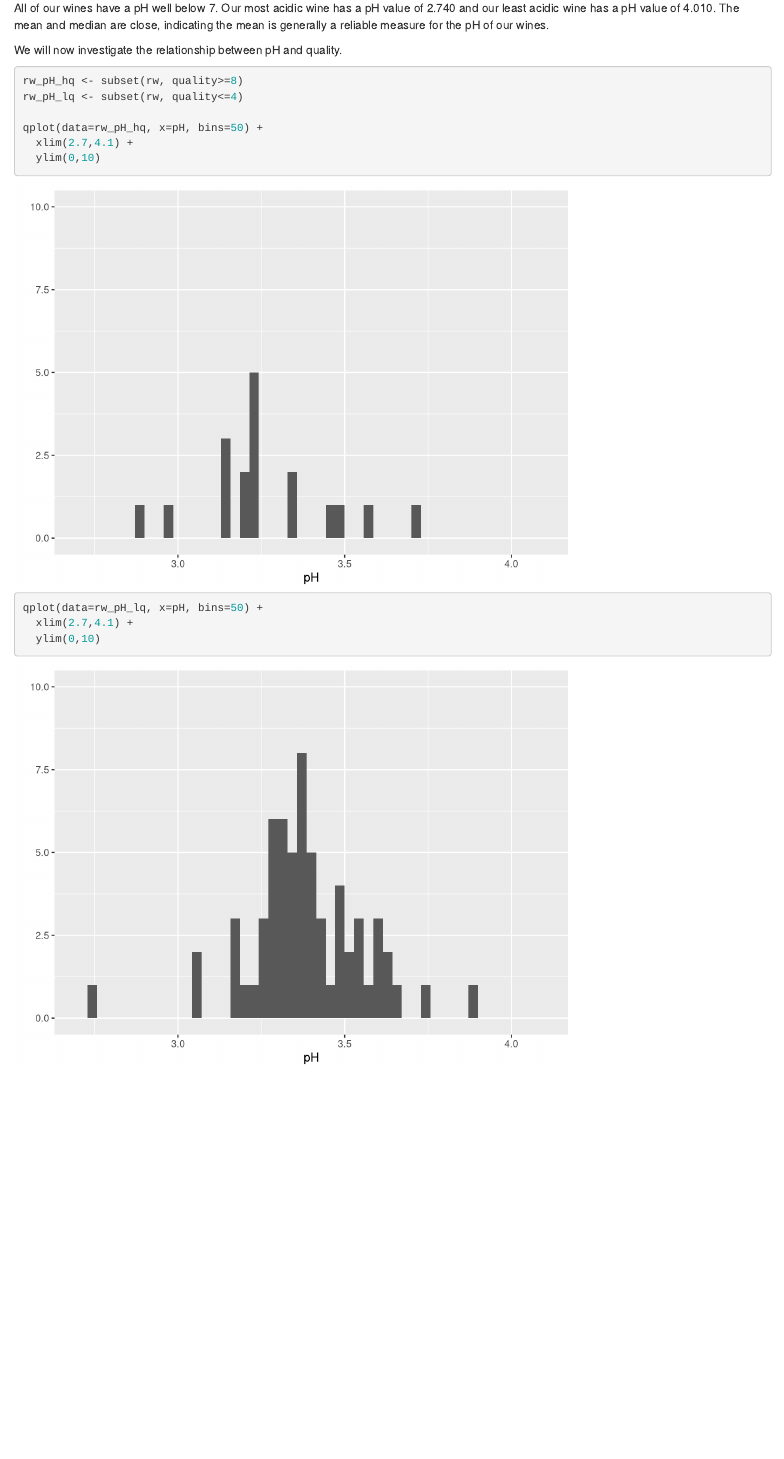
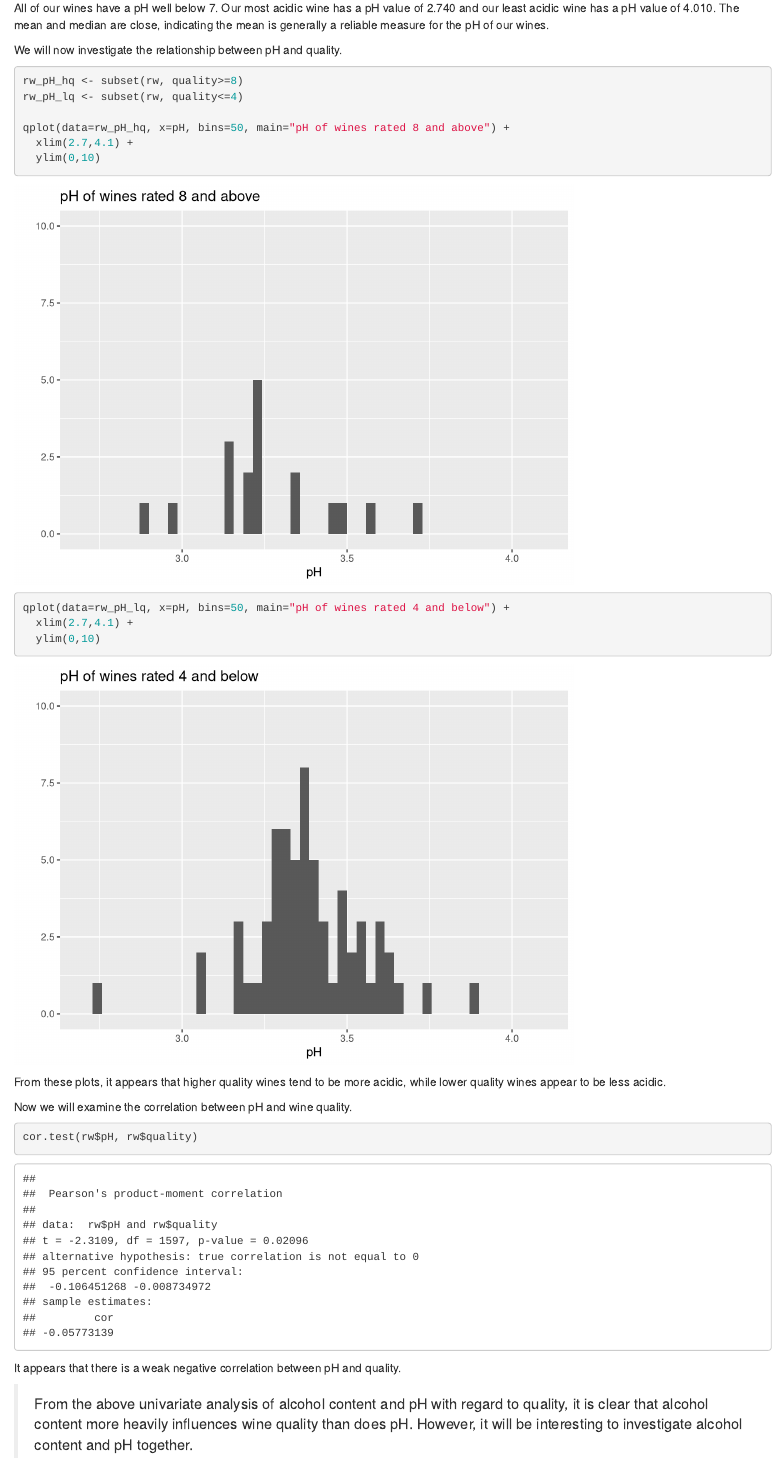
Before and after one commit to jyenko/Red_Wine_Quality_Exploration, an R Markdown document (Red_Wine_Quality_Analysis_Draft.rmd): the page in a window 1100 px wide, from 4650 px down. Rendered offline with R 4.5, knitr and Pandoc, with nearby package versions.

Commit message:
Expand on analysis

````diff
--- a/Red_Wine_Quality_Analysis_Draft.rmd
+++ b/Red_Wine_Quality_Analysis_Draft.rmd
@@ -110,10 +110,26 @@ We will now investigate the relationship between pH and quality.
 rw_pH_hq <- subset(rw, quality>=8)
 rw_pH_lq <- subset(rw, quality<=4)
 
-qplot(data=rw_pH_hq, x=pH, bins=50) +
+qplot(data=rw_pH_hq, x=pH, bins=50, main="pH of wines rated 8 and above") +
   xlim(2.7,4.1) +
   ylim(0,10)
-qplot(data=rw_pH_lq, x=pH, bins=50) +
+qplot(data=rw_pH_lq, x=pH, bins=50, main="pH of wines rated 4 and below") +
   xlim(2.7,4.1) +
   ylim(0,10)
 ```
+
+From these plots, it appears that higher quality wines tend to be more acidic,
+while lower quality wines appear to be less acidic.
+
+Now we will examine the correlation between pH and wine quality.
+
+```{r echo=TRUE, message=FALSE, warning=FALSE}
+cor.test(rw$pH, rw$quality)
+```
+
+It appears that there is a weak negative correlation between pH and quality.
+
+> From the above univariate analysis of alcohol content and pH with regard to
+quality, it is clear that alcohol content more heavily influences wine quality
+than does pH.  However, it will be interesting to investigate alcohol content
+and pH together.
````
Also changed, not shown: Red_Wine_Quality_Analysis_Draft.html, Red_Wine_Quality_Analysis_Draft.rmd (2 more changed lines).
